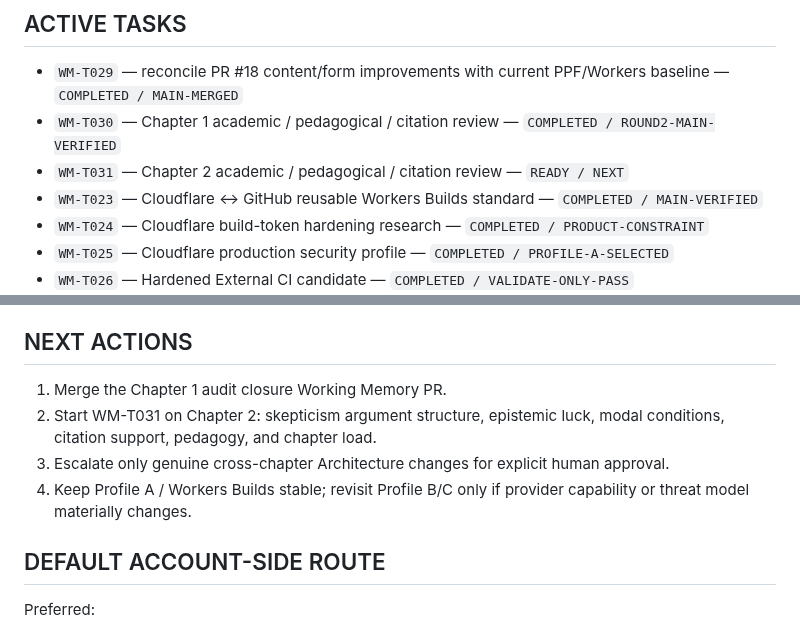
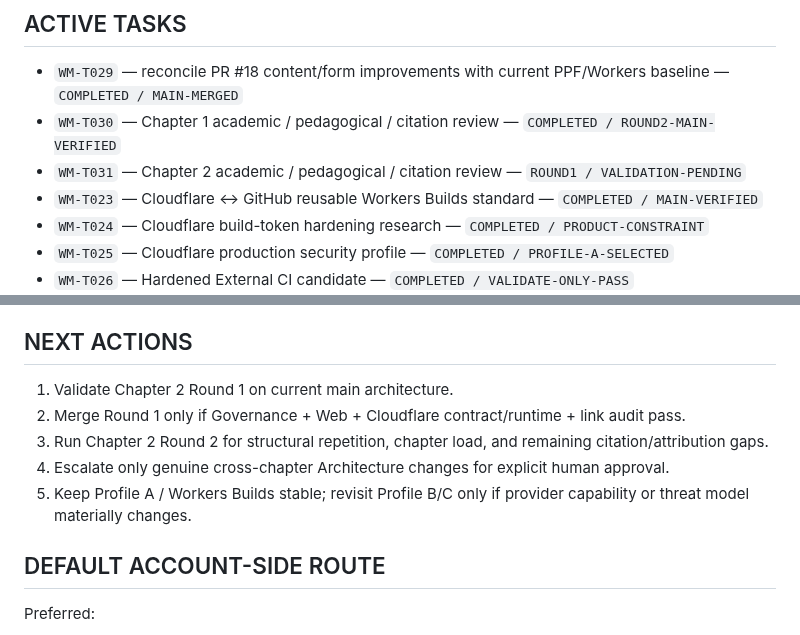
Before and after one commit to ChongLiuPhil/epistemology-textbook, a Markdown page: docs/working-memory/task-plan.zh-CN.md, 2 parts joined by grey strips. GitHub-like rendering.

Commit message:
Track Chapter 2 round 1 validation

```diff
--- a/docs/working-memory/task-plan.zh-CN.md
+++ b/docs/working-memory/task-plan.zh-CN.md
@@ -6,7 +6,7 @@
 
 - `WM-T029` — reconcile PR #18 content/form improvements with current PPF/Workers baseline — `COMPLETED / MAIN-MERGED`
 - `WM-T030` — Chapter 1 academic / pedagogical / citation review — `COMPLETED / ROUND2-MAIN-VERIFIED`
-- `WM-T031` — Chapter 2 academic / pedagogical / citation review — `READY / NEXT`
+- `WM-T031` — Chapter 2 academic / pedagogical / citation review — `ROUND1 / VALIDATION-PENDING`
 - `WM-T023` — Cloudflare ↔ GitHub reusable Workers Builds standard — `COMPLETED / MAIN-VERIFIED`
 - `WM-T024` — Cloudflare build-token hardening research — `COMPLETED / PRODUCT-CONSTRAINT`
 - `WM-T025` — Cloudflare production security profile — `COMPLETED / PROFILE-A-SELECTED`
@@ -67,10 +67,11 @@ Production cutover:
 
 ## NEXT ACTIONS
 
-1. Merge the Chapter 1 audit closure Working Memory PR.
-2. Start WM-T031 on Chapter 2: skepticism argument structure, epistemic luck, modal conditions, citation support, pedagogy, and chapter load.
-3. Escalate only genuine cross-chapter Architecture changes for explicit human approval.
-4. Keep Profile A / Workers Builds stable; revisit Profile B/C only if provider capability or threat model materially changes.
+1. Validate Chapter 2 Round 1 on current main architecture.
+2. Merge Round 1 only if Governance + Web + Cloudflare contract/runtime + link audit pass.
+3. Run Chapter 2 Round 2 for structural repetition, chapter load, and remaining citation/attribution gaps.
+4. Escalate only genuine cross-chapter Architecture changes for explicit human approval.
+5. Keep Profile A / Workers Builds stable; revisit Profile B/C only if provider capability or threat model materially changes.
 
 ## DEFAULT ACCOUNT-SIDE ROUTE
 
```
